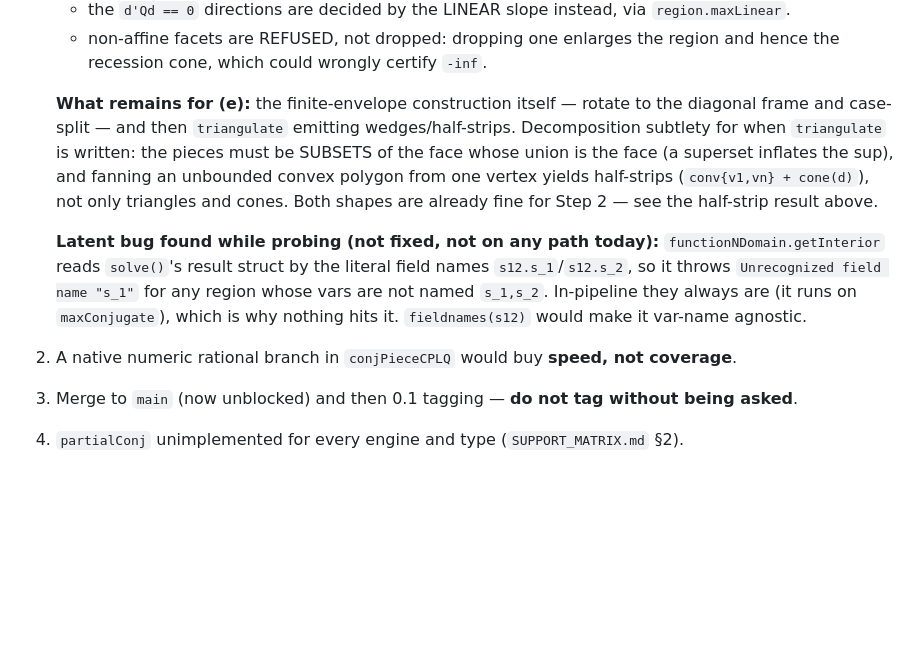
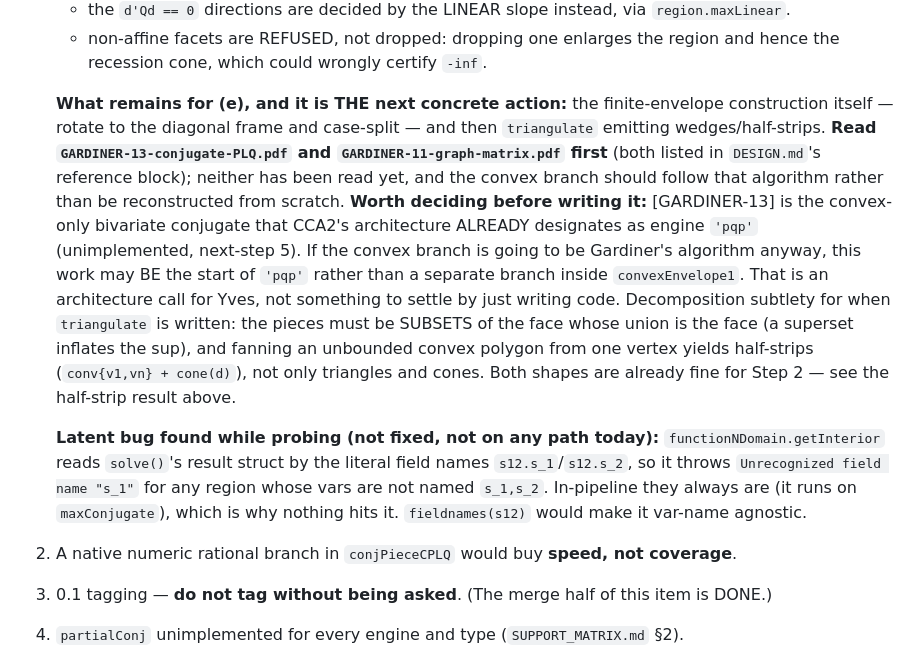
Before and after one commit to ylucet/CCA2, a Markdown page: .claude/SESSION_HANDOFF.md, the part around one of its changes. GitHub-like rendering; blank space fills up the shorter version.

```diff
--- a/.claude/SESSION_HANDOFF.md
+++ b/.claude/SESSION_HANDOFF.md
@@ -155,8 +161,16 @@ fixture) exact against the closed-form sup (worst **2.8e-14**) and violation-fre
    - non-affine facets are REFUSED, not dropped: dropping one enlarges the region and hence the
      recession cone, which could wrongly certify `-inf`.
 
-   **What remains for (e):** the finite-envelope construction itself — rotate to the diagonal
-   frame and case-split — and then `triangulate` emitting wedges/half-strips.
+   **What remains for (e), and it is THE next concrete action:** the finite-envelope construction
+   itself — rotate to the diagonal frame and case-split — and then `triangulate` emitting
+   wedges/half-strips. **Read `GARDINER-13-conjugate-PLQ.pdf` and `GARDINER-11-graph-matrix.pdf`
+   first** (both listed in `DESIGN.md`'s reference block); neither has been read yet, and the
+   convex branch should follow that algorithm rather than be reconstructed from scratch.
+   **Worth deciding before writing it:** [GARDINER-13] is the convex-only bivariate conjugate
+   that CCA2's architecture ALREADY designates as engine `'pqp'` (unimplemented, next-step 5). If
+   the convex branch is going to be Gardiner's algorithm anyway, this work may BE the start of
+   `'pqp'` rather than a separate branch inside `convexEnvelope1`. That is an architecture call
+   for Yves, not something to settle by just writing code.
    Decomposition subtlety for when `triangulate` is written: the pieces must be SUBSETS of the
    face whose union is the face (a superset inflates the sup), and fanning an unbounded convex
    polygon from one vertex yields half-strips (`conv{v1,vn} + cone(d)`), not only triangles and
@@ -169,7 +183,7 @@ fixture) exact against the closed-form sup (worst **2.8e-14**) and violation-fre
    nothing hits it. `fieldnames(s12)` would make it var-name agnostic.
 
 2. A native numeric rational branch in `conjPieceCPLQ` would buy **speed, not coverage**.
-3. Merge to `main` (now unblocked) and then 0.1 tagging — **do not tag without being asked**.
+3. 0.1 tagging — **do not tag without being asked**. (The merge half of this item is DONE.)
 4. `partialConj` unimplemented for every engine and type (`SUPPORT_MATRIX.md` §2).
 5. Longstanding: `'pqp'`/`'graph'` engines; `RatPol.conj`/`biconj`/`add`; the
    `mergeL`/`removeTangent` exact-tie-point bug; `QuaPar.eval` wrong exactly *at* a result
```
Also changed, not shown: other parts of .claude/SESSION_HANDOFF.md (+28 -19 lines).
